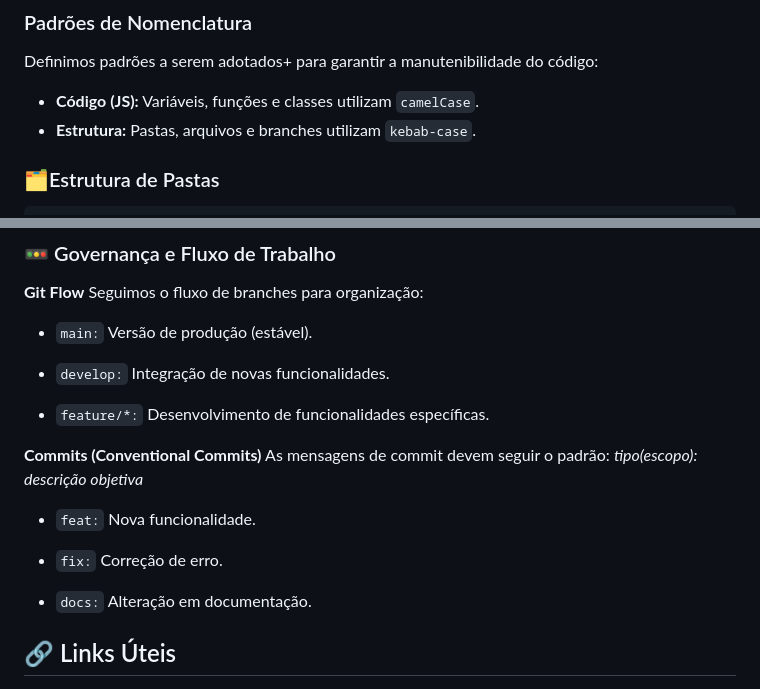
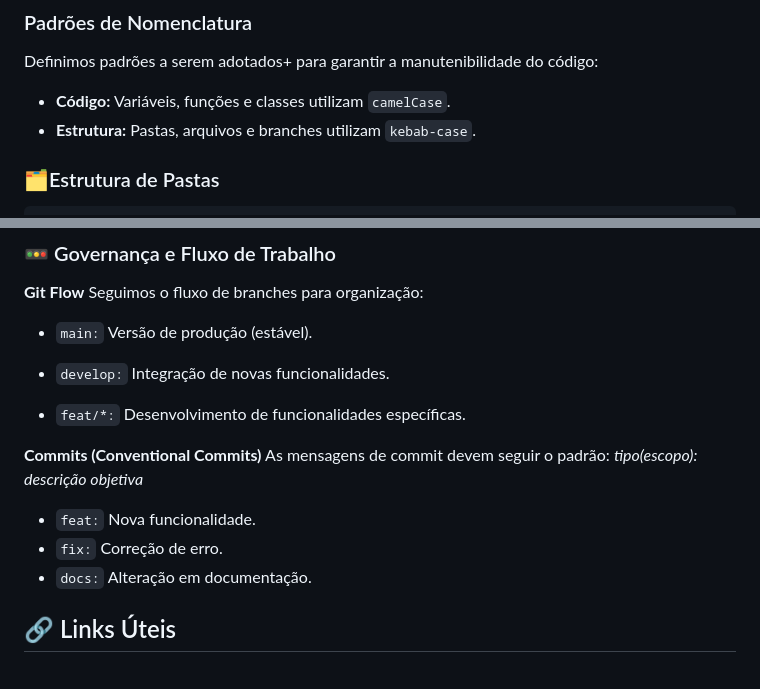
Before and after one commit to RafaelNeubaner/PD-Sports, a Markdown page: README.md, 2 parts joined by grey strips. GitHub-like rendering.

Commit message:
docs: correção da documentação readme

```diff
--- a/README.md
+++ b/README.md
@@ -49,7 +49,7 @@ O projeto está sendo desenvolvido pela equipe **Q1 Vênus – Manhã**:
 
 ### Padrões de Nomenclatura
 Definimos padrões a serem adotados+ para garantir a manutenibilidade do código:
-* **Código (JS):** Variáveis, funções e classes utilizam `camelCase`.
+* **Código:** Variáveis, funções e classes utilizam `camelCase`.
 * **Estrutura:** Pastas, arquivos e branches utilizam `kebab-case`.
 
 ### 🗂️Estrutura de Pastas
@@ -74,7 +74,7 @@ Seguimos o fluxo de branches para organização:
 
 * `develop:` Integração de novas funcionalidades.
 
-* `feature/*:` Desenvolvimento de funcionalidades específicas.
+* `feat/*:` Desenvolvimento de funcionalidades específicas.
 
 **Commits (Conventional Commits)**
 As mensagens de commit devem seguir o padrão:
@@ -82,7 +82,6 @@ As mensagens de commit devem seguir o padrão:
 
 * `feat:` Nova funcionalidade.
 * `fix:` Correção de erro.
-
 * `docs:` Alteração em documentação.
 
 
```
